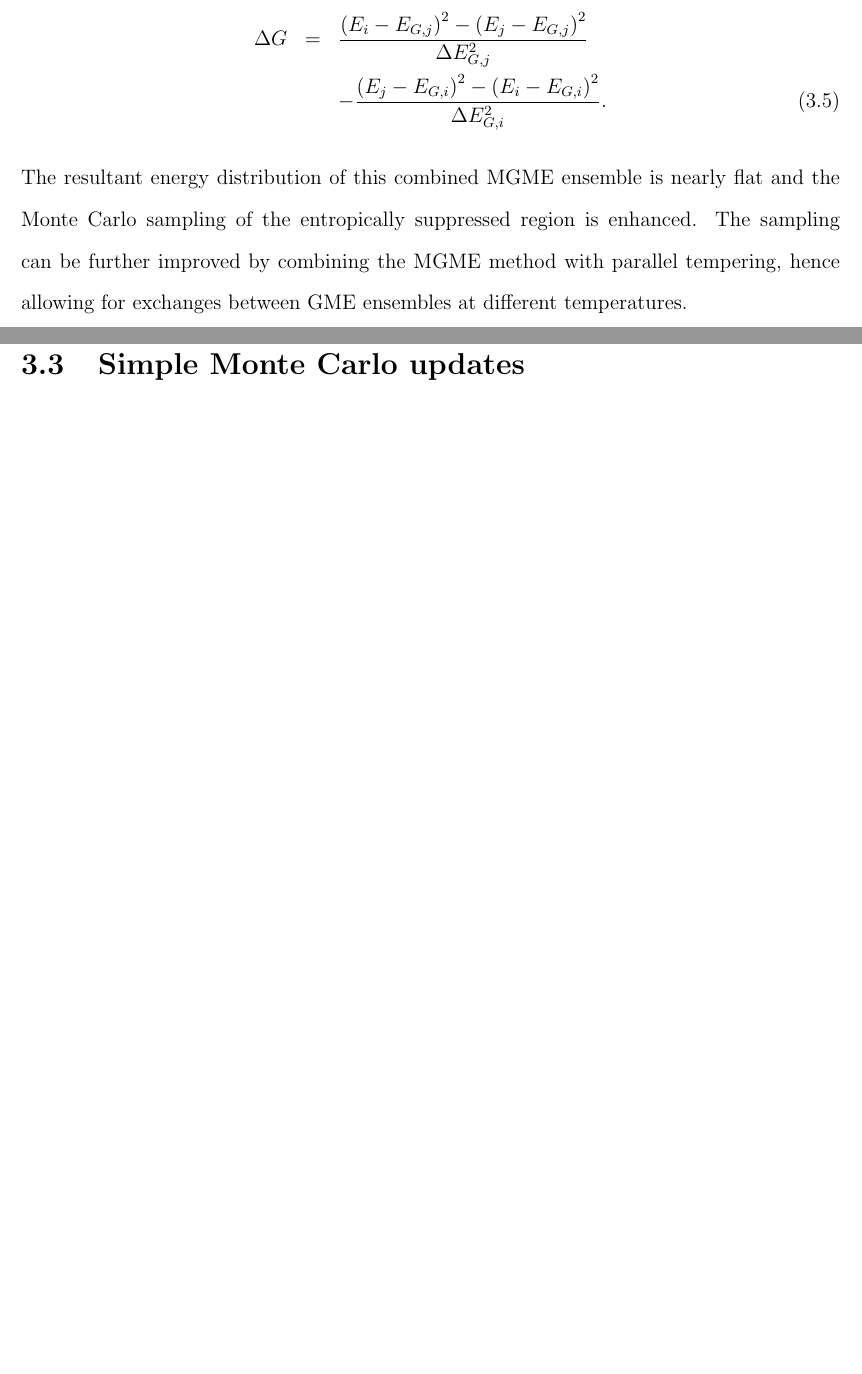
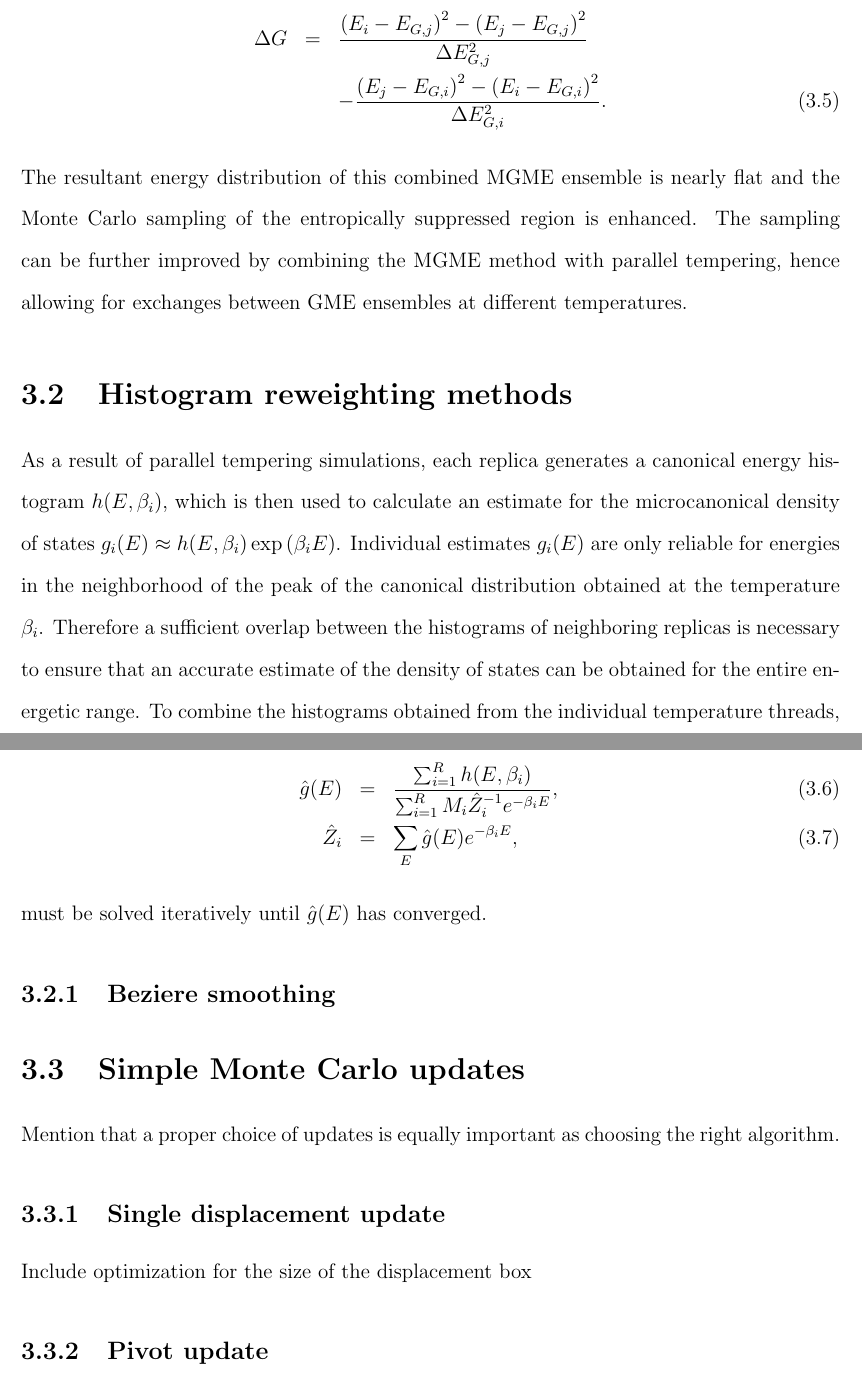
Before and after one commit to kocitomas/PhDThesis, a LaTeX thesis (koci_tomas_201607_phd.tex): two parts of pages 38 and 39 of 47 before the commit and two parts of pages 39 and 40 of 48 after it, joined at a grey line, cut so that both start at the same text, the shorter picture padded with empty space. Compiled offline with pdfLaTeX.

Commit message:
real crap

```diff
--- a/koci_tomas_201607_phd.tex
+++ b/koci_tomas_201607_phd.tex
@@ -557,8 +579,38 @@ at
 different temperatures.
 
 
-\subsection{Histogram reweighting methods}
+\section{Histogram reweighting methods}
+As a result of parallel tempering simulations, each replica generates
+a canonical energy histogram $h(E,\beta_{i})$,
+which is then used to calculate an estimate for the microcanonical density
+of states $g_{i}(E) \approx h(E,\beta_{i})\exp{(\beta _{i} E)}$.
+Individual estimates $g_{i}(E)$ are only reliable for energies in the
+neighborhood
+of the peak of the canonical distribution obtained at the temperature
+$\beta _{i}$.
+Therefore a sufficient overlap between the histograms of
+neighboring replicas
+is necessary to ensure that an accurate estimate of the density of states
+can be
+obtained for the entire energetic range. To combine the histograms obtained
+from the individual temperature threads, we have used the weighted
+multiple-histogram
+method~\cite{Ferrenberg1989,Kumar1992}, where the system of equations
+%%%%%% Weighted Histogram Reweighting %%%%%%
+\begin{eqnarray}
+\hat{g}(E)&= &\frac{\sum_{i=1}^{R} h(E,\beta _{i})}{\sum_{i=1}^{R} M_i
+\hat{Z}_i^{-1} e^{-\beta_i E}}, \\
+\hat{Z}_i &= &\sum_E \hat{g}(E) e^{-\beta_i E},
+\end{eqnarray}
+%
+must be solved iteratively until $\hat{g}(E)$ has converged.
+\subsection{Beziere smoothing}
 \section{Simple Monte Carlo updates}
+Mention that a proper choice of updates is equally important as choosing the right algorithm.
+\subsection{Single displacement update}
+Include optimization for the size of the displacement box
+\subsection{Pivot update}
+
 
 
 
```
Also changed, not shown: koci_tomas_201607_phd.pdf, koci_tomas_201607_phd.tex (24 more changed lines), 6 other files.
